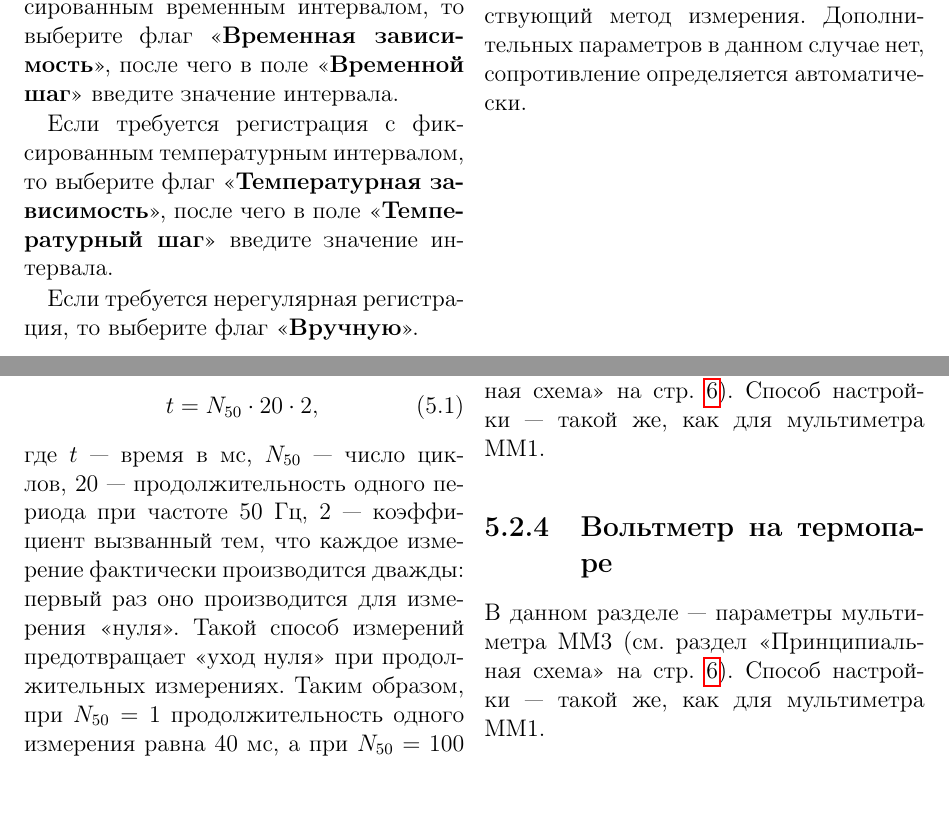
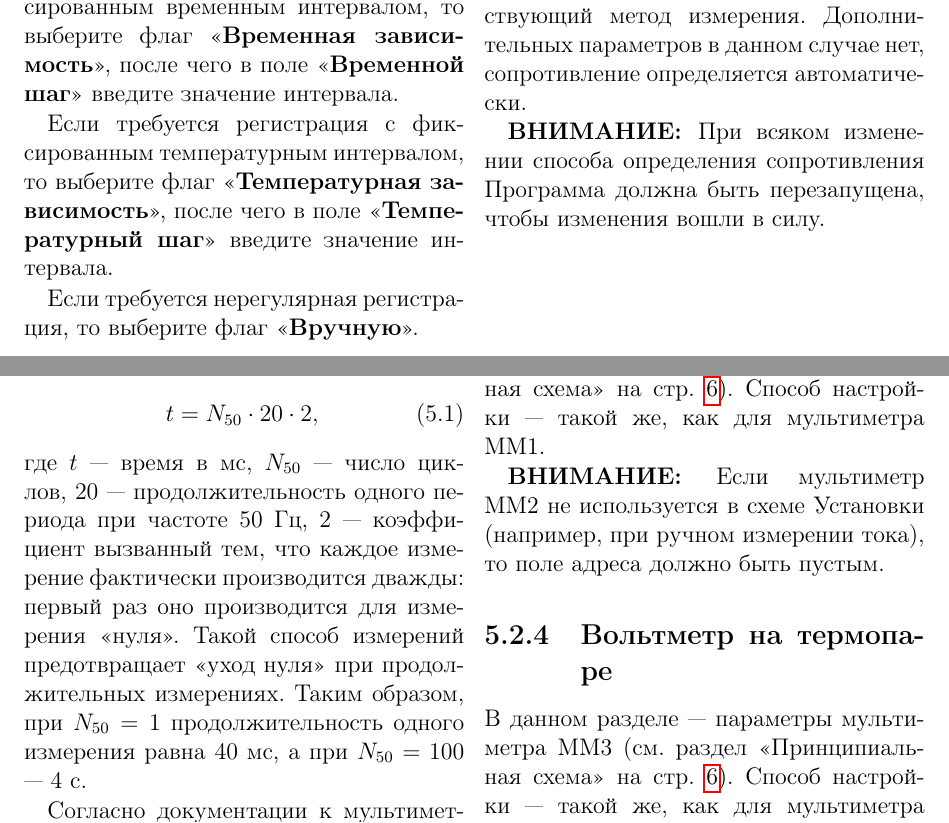
Before and after one commit to andrey-nakin/tcl-measure, a LaTeX document (assemblies/assembly007/doc/manual.tex, which reads assemblies/commons/doc/ui/r-measures.tex): two parts of pages 14 and 21 of 23 before the commit and two parts of pages 14 and 21 of 24 after it, joined at a grey line, cut so that both start at the same text. Compiled offline with pdfLaTeX.

Commit message:
modified:   assemblies/assembly007/doc/manual.pdf 	modified:   assemblies/assembly007/doc/manual.tex 	modified:   assemblies/commons/doc/ui/r-measures.tex 	modified:   hardware/owen/mvu8.tcl 	modified:   measure/math.tcl 	modified:   measure/measure.tcl 	modified:   measure/sigma.tcl 	modified:   measure/widget/widget.tcl

```diff
--- a/assemblies/assembly007/doc/manual.tex
+++ b/assemblies/assembly007/doc/manual.tex
@@ -13,7 +13,7 @@
 
 \title{Установка №~7. \\ Регистрация удельного сопротивления в~зависимости от~температуры с~ручным управлением температурой образца. \\ Руководство пользователя}
 \author{Накин~А.~В.}
-\date{Версия программы: 1.0\\Ревизия документа: №~1 от \today}
+\date{Версия программы: 1.0\\Ревизия документа: №~1 от \mbox{6 декабря 2012~г.}}
 
 \begin{document}
 
@@ -356,6 +356,8 @@
 
 В данном разделе --- параметры мультиметра MM2 (см. раздел <<Принципиальная схема>> на стр.~\pageref{sec_schematic_diagram}). Способ настройки~--- такой же, как для мультиметра MM1.
 
+\IMPORTANT{Если мультиметр MM2 не используется в схеме Установки (например, при ручном измерении тока), то поле адреса должно быть пустым.}
+
 \subsection{Вольтметр на термопаре}
 
 В данном разделе --- параметры мультиметра MM3 (см. раздел <<Принципиальная схема>> на стр.~\pageref{sec_schematic_diagram}). Способ настройки~--- такой же, как для мультиметра MM1.
--- a/assemblies/commons/doc/ui/r-measures.tex
+++ b/assemblies/commons/doc/ui/r-measures.tex
@@ -7,3 +7,5 @@
 Флаг \CTL{Вольтметром/ вручную} включает соответствующий метод измерения. В данном режиме необходимо явно ввести величину тока в цепи и её абсолютную погрешность. Величину тока можно узнать, например, из показаний ИП. Эта величина считается неизменной на всём протяжении эксперимента.
 
 Флаг \CTL{Омметром} включает соответствующий метод измерения. Дополнительных параметров в данном случае нет, сопротивление определяется автоматически.
+
+\IMPORTANT{При всяком изменении способа определения сопротивления Программа должна быть перезапущена, чтобы изменения вошли в силу.}
```
Also changed, not shown: assemblies/assembly007/doc/manual.pdf, 5 other files.
